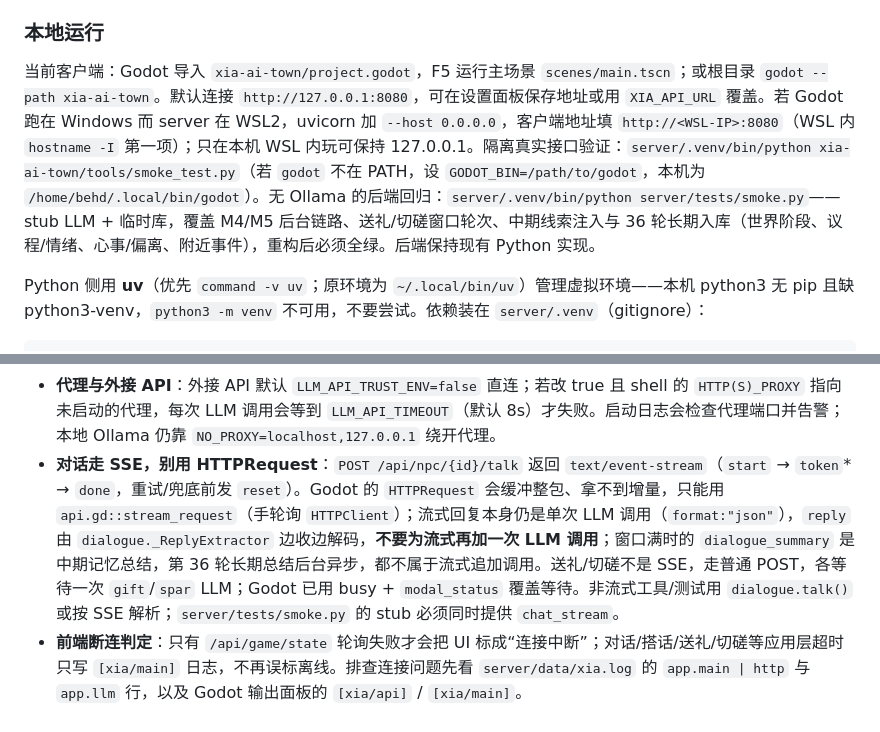
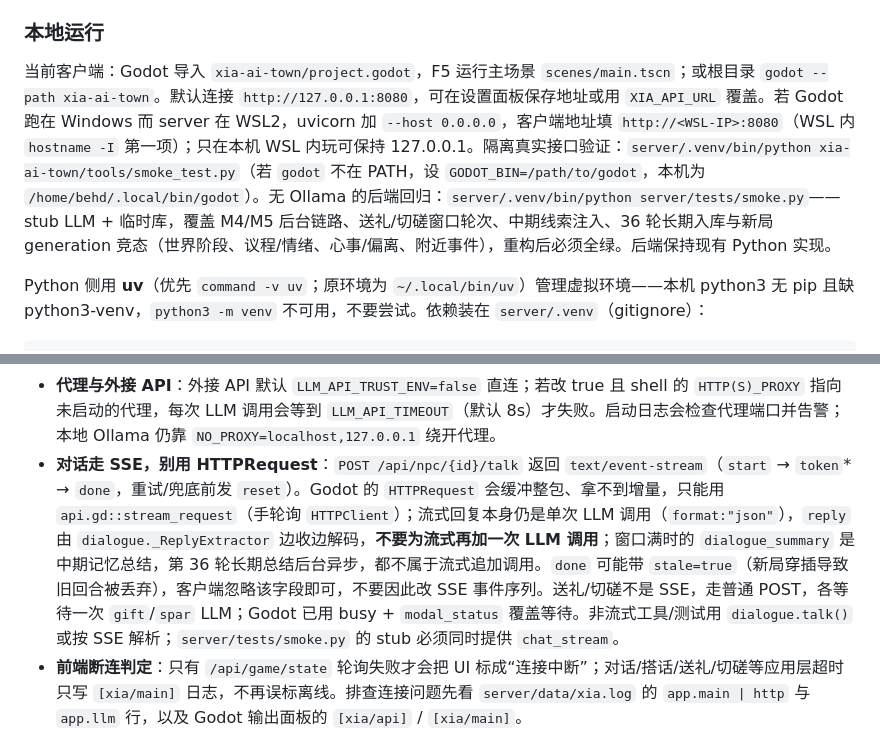
Before and after one commit to behd7/xia, a Markdown page: AGENTS.md, 2 parts joined by grey strips. GitHub-like rendering.

Commit message:
docs: 补充 stale 响应与竞态冒烟说明
做了什么：在 AGENTS.md 的 SSE 约定中补充 done.stale 字段，在本地运行段补充新局 generation 竞态冒烟覆盖。
怎么做的：只改「本地运行」与「对话走 SSE」两处，不触碰其它章节。
为什么这样做：stale 是新的响应字段，客户端/工具作者需要知道可忽略；竞态测试是这次修复的关键安全网，避免后续重构漏跑。

```diff
--- a/AGENTS.md
+++ b/AGENTS.md
@@ -57,7 +57,7 @@ M5 新增 `PLAN_ENABLED`（默认 true）、`PLAN_DEVIATION_SHIFT_SEC`（默认
 
 ### 本地运行
 
-当前客户端：Godot 导入 `xia-ai-town/project.godot`，F5 运行主场景 `scenes/main.tscn`；或根目录 `godot --path xia-ai-town`。默认连接 `http://127.0.0.1:8080`，可在设置面板保存地址或用 `XIA_API_URL` 覆盖。若 Godot 跑在 Windows 而 server 在 WSL2，uvicorn 加 `--host 0.0.0.0`，客户端地址填 `http://<WSL-IP>:8080`（WSL 内 `hostname -I` 第一项）；只在本机 WSL 内玩可保持 127.0.0.1。隔离真实接口验证：`server/.venv/bin/python xia-ai-town/tools/smoke_test.py`（若 `godot` 不在 PATH，设 `GODOT_BIN=/path/to/godot`，本机为 `/home/behd/.local/bin/godot`）。无 Ollama 的后端回归：`server/.venv/bin/python server/tests/smoke.py`——stub LLM + 临时库，覆盖 M4/M5 后台链路、送礼/切磋窗口轮次、中期线索注入与 36 轮长期入库（世界阶段、议程/情绪、心事/偏离、附近事件），重构后必须全绿。后端保持现有 Python 实现。
+当前客户端：Godot 导入 `xia-ai-town/project.godot`，F5 运行主场景 `scenes/main.tscn`；或根目录 `godot --path xia-ai-town`。默认连接 `http://127.0.0.1:8080`，可在设置面板保存地址或用 `XIA_API_URL` 覆盖。若 Godot 跑在 Windows 而 server 在 WSL2，uvicorn 加 `--host 0.0.0.0`，客户端地址填 `http://<WSL-IP>:8080`（WSL 内 `hostname -I` 第一项）；只在本机 WSL 内玩可保持 127.0.0.1。隔离真实接口验证：`server/.venv/bin/python xia-ai-town/tools/smoke_test.py`（若 `godot` 不在 PATH，设 `GODOT_BIN=/path/to/godot`，本机为 `/home/behd/.local/bin/godot`）。无 Ollama 的后端回归：`server/.venv/bin/python server/tests/smoke.py`——stub LLM + 临时库，覆盖 M4/M5 后台链路、送礼/切磋窗口轮次、中期线索注入、36 轮长期入库与新局 generation 竞态（世界阶段、议程/情绪、心事/偏离、附近事件），重构后必须全绿。后端保持现有 Python 实现。
 
 Python 侧用 **uv**（优先 `command -v uv`；原环境为 `~/.local/bin/uv`）管理虚拟环境——本机 python3 无 pip 且缺 python3-venv，`python3 -m venv` 不可用，不要尝试。依赖装在 `server/.venv`（gitignore）：
 
@@ -89,7 +89,7 @@ cd server && uv venv .venv && uv pip install -r requirements.txt
 - **M5 世界阶段与偏离**：`world.stage` 只有 0/2，推进条件是 `mob_kills` 存在 boss+三名山贼且已取得断岳刀；`POST /api/game/new` 必须调 `world_state.reset`，启动时幂等补算。日程偏离只平移相位，`plan_enabled=false` 会立即隐藏心事/偏离；`npc_plan`/`npc_mood` 是 SCHEMA 新表，无 ALTER 迁移。
 - **M5 prompt 预算**：世界公设、心事、议程、口癖、情绪、附近事件全部塞进原有单次对话/搭话调用；送礼/切磋复用对话 prompt，各发起一次 `gift`/`spar` 调用（优先级 0），除此之外不得再新增前台 LLM purpose；中期总结复用 `dialogue_summary`（priority 0），每 36 轮长期总结复用同一 purpose 但后台 `priority=3`，都不算新增 purpose；心事仍是唯一新增后台 purpose（优先级 3）。附近事件只存在 `MemoryStore.recent_events` 内存中（20 条、30 游戏分钟 TTL），重启即丢，不要落库或当长期记忆。
 - **代理与外接 API**：外接 API 默认 `LLM_API_TRUST_ENV=false` 直连；若改 true 且 shell 的 `HTTP(S)_PROXY` 指向未启动的代理，每次 LLM 调用会等到 `LLM_API_TIMEOUT`（默认 8s）才失败。启动日志会检查代理端口并告警；本地 Ollama 仍靠 `NO_PROXY=localhost,127.0.0.1` 绕开代理。
-- **对话走 SSE，别用 HTTPRequest**：`POST /api/npc/{id}/talk` 返回 `text/event-stream`（`start` → `token`* → `done`，重试/兜底前发 `reset`）。Godot 的 `HTTPRequest` 会缓冲整包、拿不到增量，只能用 `api.gd::stream_request`（手轮询 `HTTPClient`）；流式回复本身仍是单次 LLM 调用（`format:"json"`），`reply` 由 `dialogue._ReplyExtractor` 边收边解码，**不要为流式再加一次 LLM 调用**；窗口满时的 `dialogue_summary` 是中期记忆总结，第 36 轮长期总结后台异步，都不属于流式追加调用。送礼/切磋不是 SSE，走普通 POST，各等待一次 `gift`/`spar` LLM；Godot 已用 busy + `modal_status` 覆盖等待。非流式工具/测试用 `dialogue.talk()` 或按 SSE 解析；`server/tests/smoke.py` 的 stub 必须同时提供 `chat_stream`。
+- **对话走 SSE，别用 HTTPRequest**：`POST /api/npc/{id}/talk` 返回 `text/event-stream`（`start` → `token`* → `done`，重试/兜底前发 `reset`）。Godot 的 `HTTPRequest` 会缓冲整包、拿不到增量，只能用 `api.gd::stream_request`（手轮询 `HTTPClient`）；流式回复本身仍是单次 LLM 调用（`format:"json"`），`reply` 由 `dialogue._ReplyExtractor` 边收边解码，**不要为流式再加一次 LLM 调用**；窗口满时的 `dialogue_summary` 是中期记忆总结，第 36 轮长期总结后台异步，都不属于流式追加调用。`done` 可能带 `stale=true`（新局穿插导致旧回合被丢弃），客户端忽略该字段即可，不要因此改 SSE 事件序列。送礼/切磋不是 SSE，走普通 POST，各等待一次 `gift`/`spar` LLM；Godot 已用 busy + `modal_status` 覆盖等待。非流式工具/测试用 `dialogue.talk()` 或按 SSE 解析；`server/tests/smoke.py` 的 stub 必须同时提供 `chat_stream`。
 - **前端断连判定**：只有 `/api/game/state` 轮询失败才会把 UI 标成“连接中断”；对话/搭话/送礼/切磋等应用层超时只写 `[xia/main]` 日志，不再误标离线。排查连接问题先看 `server/data/xia.log` 的 `app.main | http` 与 `app.llm` 行，以及 Godot 输出面板的 `[xia/api]` / `[xia/main]`。
 - **WSL 临时端口耗尽**：VS Code Server 等进程可能持有数千条到 `127.0.0.1:7897` 的连接，耗尽 WSL 临时端口，表现为 `bind(0)` / 新连接偶发 `EADDRINUSE`；用 `ss -tn state established '( dport = :7897 )' | wc -l` 确认，重载 VS Code 窗口可释放。Godot 冒烟已固定用 18000–18999 高位端口段，不依赖临时端口。
 
```
